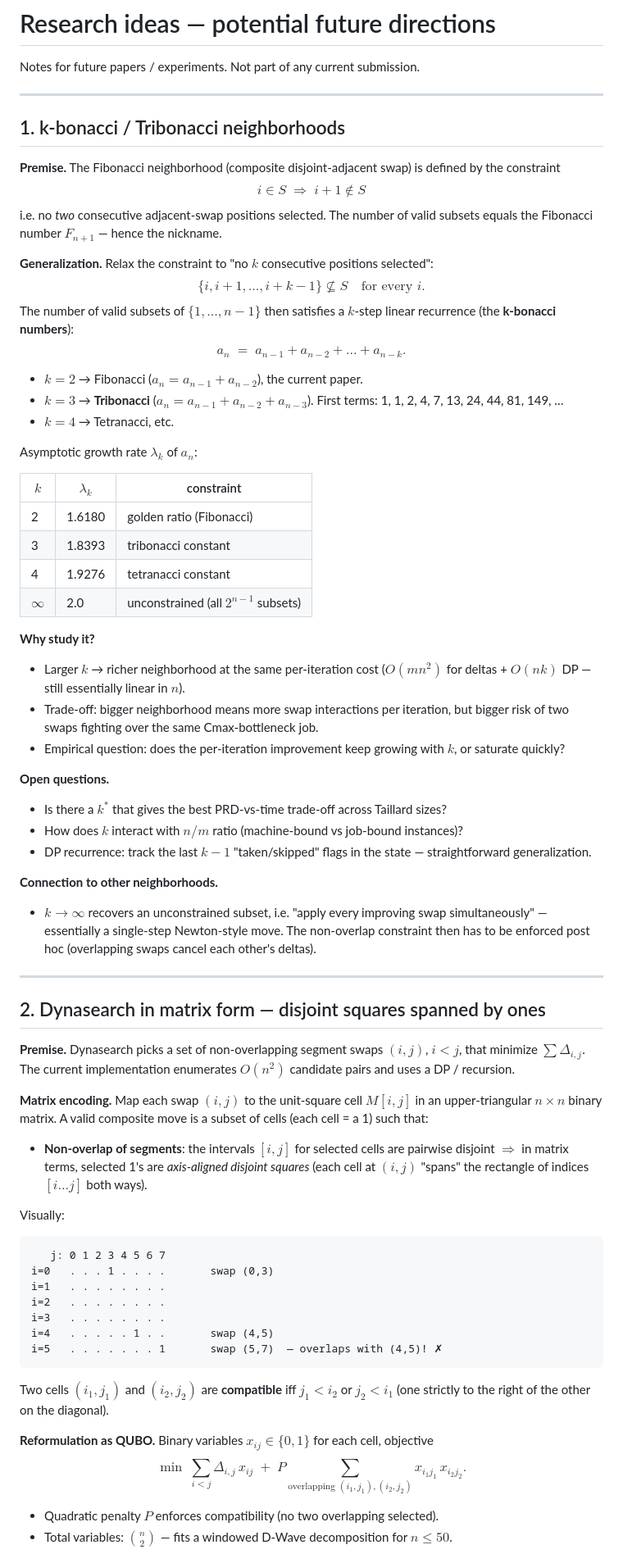
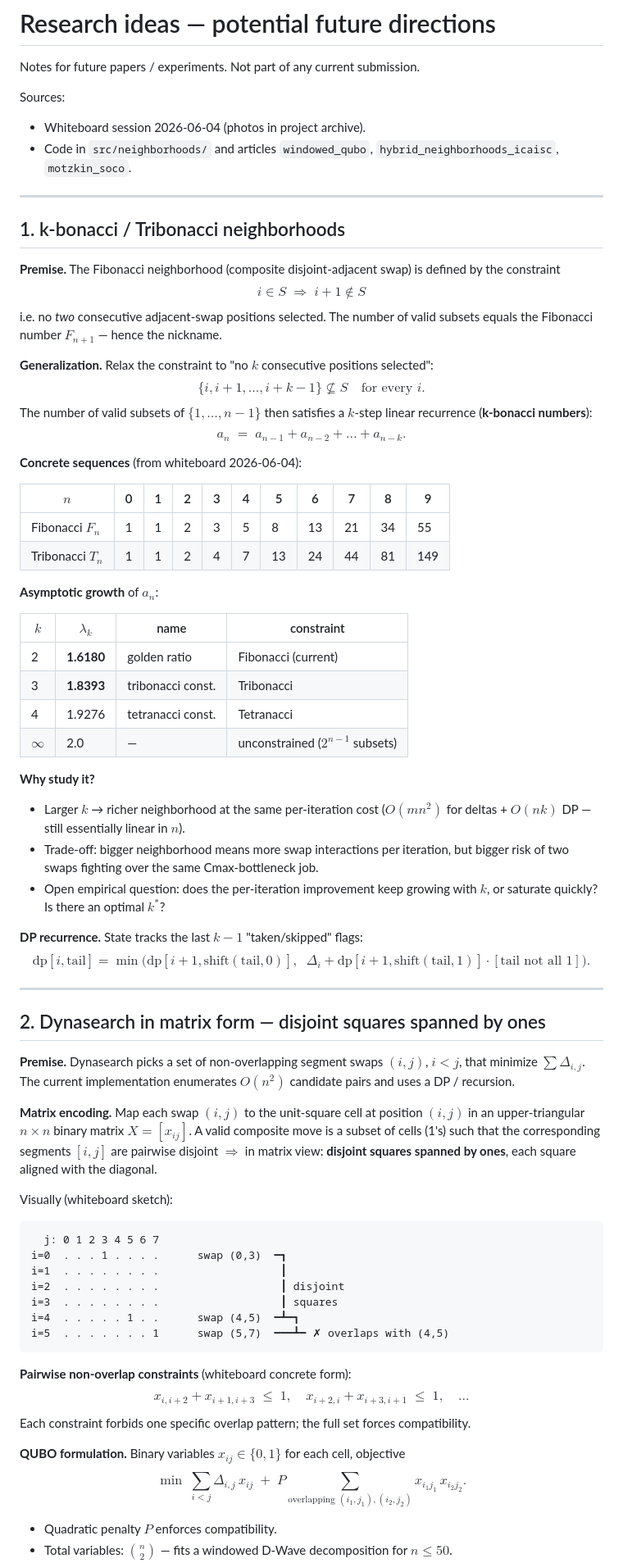
Before and after one commit to RemigiuszWoj/PhD, a Markdown page: research_ideas.md, the part around one of its changes. Shown at 82% size. GitHub-like rendering.

Commit message:
Expand research_ideas.md with whiteboard notes from 2026-06-04
Three sections now:

1. k-bonacci / Tribonacci — concrete sequences (1,1,2,4,7,13,24 for
   Tribonacci, 1,1,2,3,5,8,13,21 for Fibonacci), growth constants
   1.6180 / 1.8393 / 1.9276, and the DP recurrence with the last
   k-1 taken/skipped flags as state.

2. Dynasearch in matrix form — added the concrete pairwise non-overlap
   constraint shapes from the whiteboard, e.g.
   x_{i,i+2} + x_{i+1,i+3} ≤ 1; clarified the upper-triangular
   binary matrix as "disjoint squares spanned by ones".

3. NEW section 3: Quantum Dynamic Programming as a planned special
   session paper. Title from whiteboard:
   "Quantum Dynamic Programming for permutational problems & discrete
   optimization". Co-author list (Kotzbach, Gnatowski/Bożejko,
   Trotskyi, Choptiany, Wojewódzki, Dudkiewicz). The idea is that
   every elementary neighborhood from our prior papers (Fibonacci,
   Tribonacci, Dynasearch, Motzkin) becomes a case study of a single
   quantum-accelerated DP framework — bra-ket encoding of partial
   selections, |0><0| projections for skipped branches, adiabatic /
   QAOA ground-state search, factorization log(N!) ↔ encoding cost.

Plus a final table of conference deadlines from the whiteboard
(SOCO 2026, ICCCI, KAPD, AISC 2024, Fibonacci workshop) to help
target the special session venue.

Co-Authored-By: Claude Opus 4.7 <noreply@anthropic.com>

````diff
--- a/research_ideas.md
+++ b/research_ideas.md
@@ -1,6 +1,10 @@
 # Research ideas — potential future directions
 
 Notes for future papers / experiments. Not part of any current submission.
+
+Sources:
+- Whiteboard session 2026-06-04 (photos in project archive).
+- Code in `src/neighborhoods/` and articles `windowed_qubo`, `hybrid_neighborhoods_icaisc`, `motzkin_soco`.
 
 ---
 
@@ -16,36 +20,39 @@ i.e. no *two* consecutive adjacent-swap positions selected. The number of valid
 $$
 \{i, i+1, \dots, i+k-1\} \not\subseteq S \quad \text{for every } i.
 $$
-The number of valid subsets of $\{1,\dots,n-1\}$ then satisfies a $k$-step linear recurrence (the **k-bonacci numbers**):
+The number of valid subsets of $\{1,\dots,n-1\}$ then satisfies a $k$-step linear recurrence (**k-bonacci numbers**):
 $$
 a_n \;=\; a_{n-1} + a_{n-2} + \dots + a_{n-k}.
 $$
 
-- $k = 2$ → Fibonacci ($a_n = a_{n-1} + a_{n-2}$), the current paper.
-- $k = 3$ → **Tribonacci** ($a_n = a_{n-1} + a_{n-2} + a_{n-3}$). First terms: 1, 1, 2, 4, 7, 13, 24, 44, 81, 149, …
-- $k = 4$ → Tetranacci, etc.
+**Concrete sequences** (from whiteboard 2026-06-04):
 
-Asymptotic growth rate $\lambda_k$ of $a_n$:
+| $n$ | 0 | 1 | 2 | 3 | 4 | 5 | 6 | 7 | 8 | 9 |
+|-----|---|---|---|---|---|---|---|---|---|---|
+| Fibonacci $F_n$  | 1 | 1 | 2 | 3 | 5 | 8 | 13 | 21 | 34 | 55 |
+| Tribonacci $T_n$ | 1 | 1 | 2 | 4 | 7 | 13 | 24 | 44 | 81 | 149 |
 
-| $k$ | $\lambda_k$ | constraint               |
-|-----|-------------|--------------------------|
-| 2   | 1.6180      | golden ratio (Fibonacci) |
-| 3   | 1.8393      | tribonacci constant      |
-| 4   | 1.9276      | tetranacci constant      |
-| $\infty$ | 2.0    | unconstrained (all $2^{n-1}$ subsets) |
+**Asymptotic growth** of $a_n$:
+
+| $k$ | $\lambda_k$ | name              | constraint               |
+|-----|-------------|-------------------|--------------------------|
+| 2   | **1.6180**  | golden ratio      | Fibonacci (current)      |
+| 3   | **1.8393**  | tribonacci const. | Tribonacci               |
+| 4   | 1.9276      | tetranacci const. | Tetranacci               |
+| $\infty$ | 2.0    | —                 | unconstrained ($2^{n-1}$ subsets) |
 
 **Why study it?**
 - Larger $k$ → richer neighborhood at the same per-iteration cost ($O(mn^2)$ for deltas + $O(nk)$ DP — still essentially linear in $n$).
 - Trade-off: bigger neighborhood means more swap interactions per iteration, but bigger risk of two swaps fighting over the same Cmax-bottleneck job.
-- Empirical question: does the per-iteration improvement keep growing with $k$, or saturate quickly?
+- Open empirical question: does the per-iteration improvement keep growing with $k$, or saturate quickly? Is there an optimal $k^*$?
 
-**Open questions.**
-- Is there a $k^*$ that gives the best PRD-vs-time trade-off across Taillard sizes?
-- How does $k$ interact with $n/m$ ratio (machine-bound vs job-bound instances)?
-- DP recurrence: track the last $k-1$ "taken/skipped" flags in the state — straightforward generalization.
-
-**Connection to other neighborhoods.**
-- $k \to \infty$ recovers an unconstrained subset, i.e. "apply every improving swap simultaneously" — essentially a single-step Newton-style move. The non-overlap constraint then has to be enforced post hoc (overlapping swaps cancel each other's deltas).
+**DP recurrence.** State tracks the last $k-1$ "taken/skipped" flags:
+$$
+\mathrm{dp}[i, \text{tail}] = \min\!\bigl(
+  \mathrm{dp}[i+1, \text{shift}(\text{tail}, 0)],
+  \;\;\Delta_i + \mathrm{dp}[i+1, \text{shift}(\text{tail}, 1)] \cdot [\text{tail not all 1}]
+\bigr).
+$$
 
 ---
 
@@ -53,28 +60,30 @@ Asymptotic growth rate $\lambda_k$ of $a_n$:
 
 **Premise.** Dynasearch picks a set of non-overlapping segment swaps $(i,j)$, $i < j$, that minimize $\sum \Delta_{i,j}$. The current implementation enumerates $O(n^2)$ candidate pairs and uses a DP / recursion.
 
-**Matrix encoding.** Map each swap $(i,j)$ to the unit-square cell $M[i,j]$ in an upper-triangular $n \times n$ binary matrix. A valid composite move is a subset of cells (each cell = a 1) such that:
+**Matrix encoding.** Map each swap $(i,j)$ to the unit-square cell at position $(i,j)$ in an upper-triangular $n \times n$ binary matrix $X = [x_{ij}]$. A valid composite move is a subset of cells (1's) such that the corresponding segments $[i,j]$ are pairwise disjoint $\Rightarrow$ in matrix view: **disjoint squares spanned by ones**, each square aligned with the diagonal.
 
-- **Non-overlap of segments**: the intervals $[i,j]$ for selected cells are pairwise disjoint $\Rightarrow$ in matrix terms, selected 1's are *axis-aligned disjoint squares* (each cell at $(i,j)$ "spans" the rectangle of indices $[i \dots j]$ both ways).
-
-Visually:
+Visually (whiteboard sketch):
 ```
-   j: 0 1 2 3 4 5 6 7
-i=0   . . . 1 . . . .       swap (0,3)
-i=1   . . . . . . . .
-i=2   . . . . . . . .
-i=3   . . . . . . . .
-i=4   . . . . . 1 . .       swap (4,5)
-i=5   . . . . . . . 1       swap (5,7)  — overlaps with (4,5)! ✗
+  j: 0 1 2 3 4 5 6 7
+i=0  . . . 1 . . . .      swap (0,3)  ━┓
+i=1  . . . . . . . .                   ┃
+i=2  . . . . . . . .                   ┃ disjoint
+i=3  . . . . . . . .                   ┃ squares
+i=4  . . . . . 1 . .      swap (4,5)  ━┻━┓
+i=5  . . . . . . . 1      swap (5,7)  ━━━┻━ ✗ overlaps with (4,5)
 ```
 
-Two cells $(i_1, j_1)$ and $(i_2, j_2)$ are **compatible** iff $j_1 < i_2$ or $j_2 < i_1$ (one strictly to the right of the other on the diagonal).
+**Pairwise non-overlap constraints** (whiteboard concrete form):
+$$
+x_{i,i+2} + x_{i+1,i+3} \;\leq\; 1, \quad
+x_{i+2,i} + x_{i+3,i+1} \;\leq\; 1, \quad \dots
+$$
+Each constraint forbids one specific overlap pattern; the full set forces compatibility.
 
-**Reformulation as QUBO.** Binary variables $x_{ij} \in \{0,1\}$ for each cell, objective
+**QUBO formulation.** Binary variables $x_{ij} \in \{0,1\}$ for each cell, objective
 $$
 \min \;\sum_{i<j} \Delta_{i,j} \, x_{ij}
 \;+\; P \sum_{\text{overlapping } (i_1,j_1),(i_2,j_2)} x_{i_1 j_1}\, x_{i_2 j_2}.
 $$
-
-- Quadratic penalty $P$ enforces compatibility (no two overlapping selected).
+- Quadratic penalty $P$ enforces compatibility.
 - Total variables: $\binom{n}{2}$ — fits a windowed D-Wave decomposition for $n \leq 50$.
````
Also changed, not shown: other parts of research_ideas.md (+47 -8 lines).
